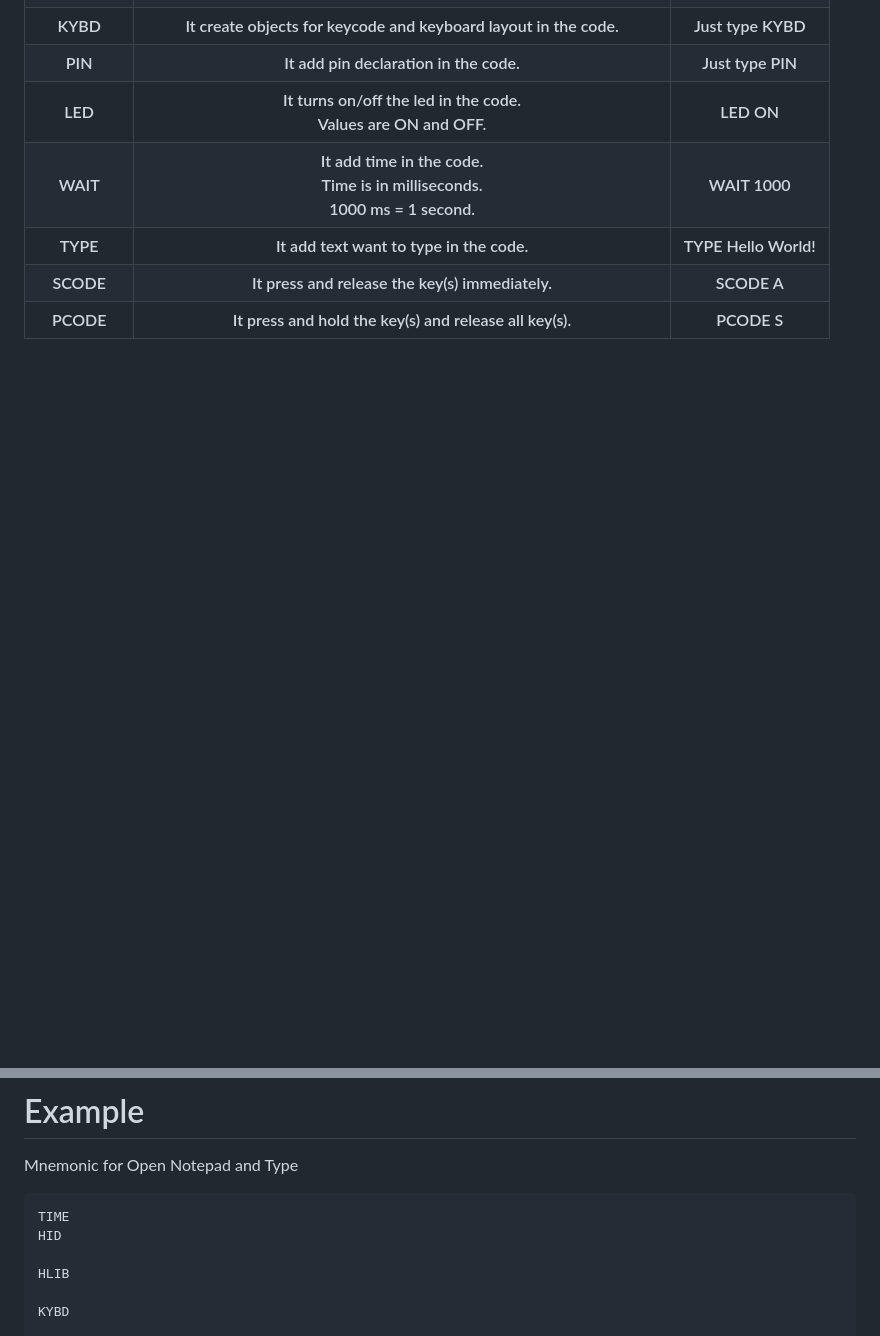
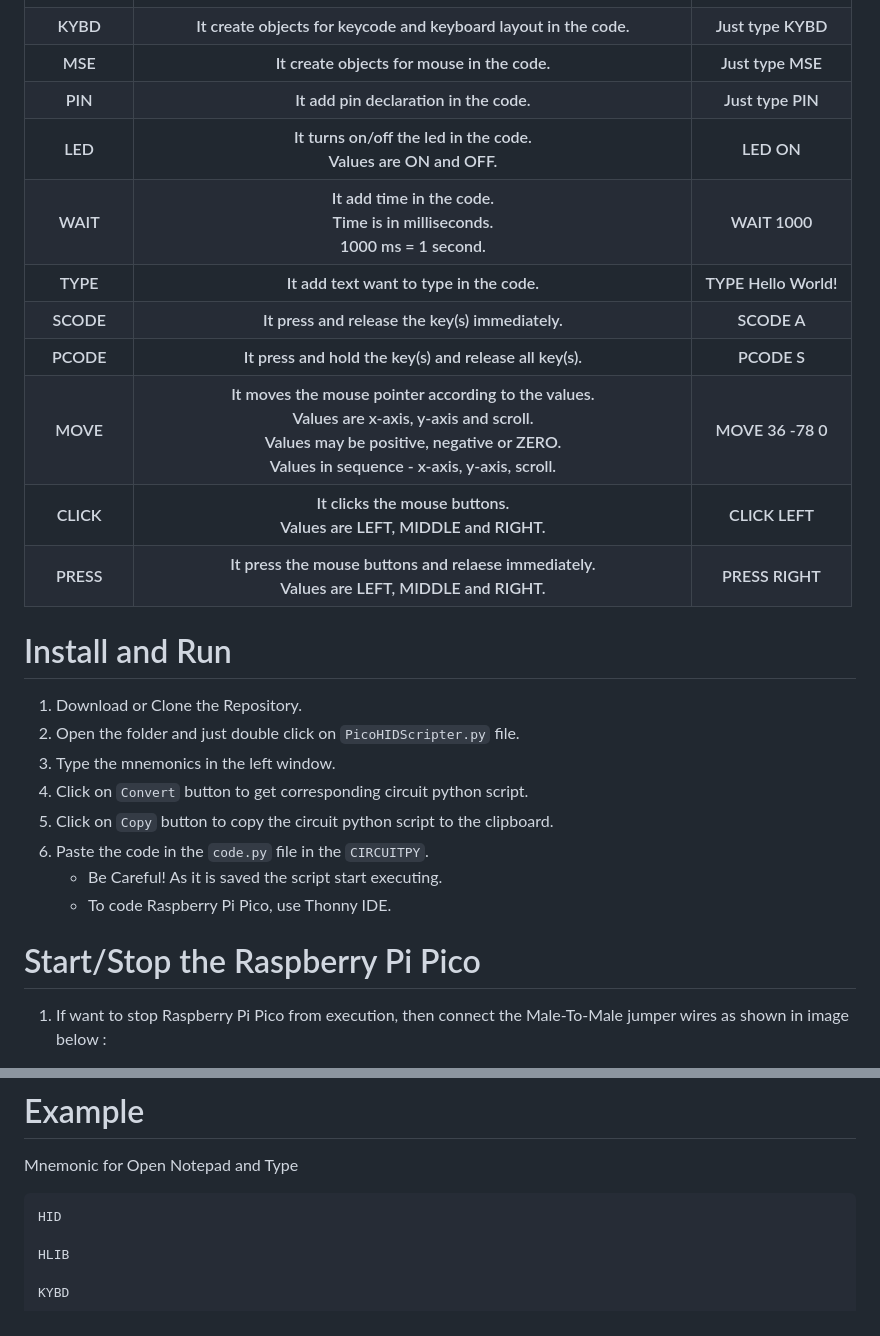
Before and after one commit to wirebits/PicoHID-Scripter, a Markdown page: README.md, 2 parts joined by grey strips. GitHub-like rendering; blank space fills up the shorter version.

````diff
--- a/README.md
+++ b/README.md
@@ -65,6 +80,11 @@ Means circuit python is successfully flashed in the Raspberry Pi Pico.
   <th>KYBD</th>
   <th>It create objects for keycode and keyboard layout in the code.</th>
   <th>Just type KYBD</th>
+ </tr>
+ <tr>
+  <th>MSE</th>
+  <th>It create objects for mouse in the code.</th>
+  <th>Just type MSE</th>
  </tr>
  <tr>
   <th>PIN</th>
@@ -96,4 +116,33 @@ Means circuit python is successfully flashed in the Raspberry Pi Pico.
   <th>It press and hold the key(s) and release all key(s).</th>
   <th>PCODE S</th>
  </tr>
+ <tr>
+  <th>MOVE</th>
+  <th>It moves the mouse pointer according to the values.<br>Values are x-axis, y-axis and scroll.<br> Values may be positive, negative or ZERO.<br>Values in sequence - x-axis, y-axis, scroll.</th>
+  <th>MOVE 36 -78 0</th>
+ </tr>
+ <tr>
+  <th>CLICK</th>
+  <th>It clicks the mouse buttons.<br>Values are LEFT, MIDDLE and RIGHT.</th>
+  <th>CLICK LEFT</th>
+ </tr>
+ <tr>
+  <th>PRESS</th>
+  <th>It press the mouse buttons and relaese immediately.<br>Values are LEFT, MIDDLE and RIGHT.</th>
+  <th>PRESS RIGHT</th>
+ </tr>
 </table>
+
+# Install and Run
+1. Download or Clone the Repository.
+2. Open the folder and just double click on `PicoHIDScripter.py` file.
+3. Type the mnemonics in the left window.
+4. Click on `Convert` button to get corresponding circuit python script.
+5. Click on `Copy` button to copy the circuit python script to the clipboard.
+6. Paste the code in the `code.py` file in the `CIRCUITPY`.
+   - Be Careful! As it is saved the script start executing.
+   - To code Raspberry Pi Pico, use Thonny IDE.
+
+# Start/Stop the Raspberry Pi Pico
+1. If want to stop Raspberry Pi Pico from execution, then connect the Male-To-Male jumper wires as shown in image below : <br>
+
@@ -102,7 +154,6 @@ Means circuit python is successfully flashed in the Raspberry Pi Pico.
 Mnemonic for Open Notepad and Type
 
 ```
-TIME
 HID
 
 HLIB
````
Also changed, not shown: other parts of README.md (+54 -66 lines).
